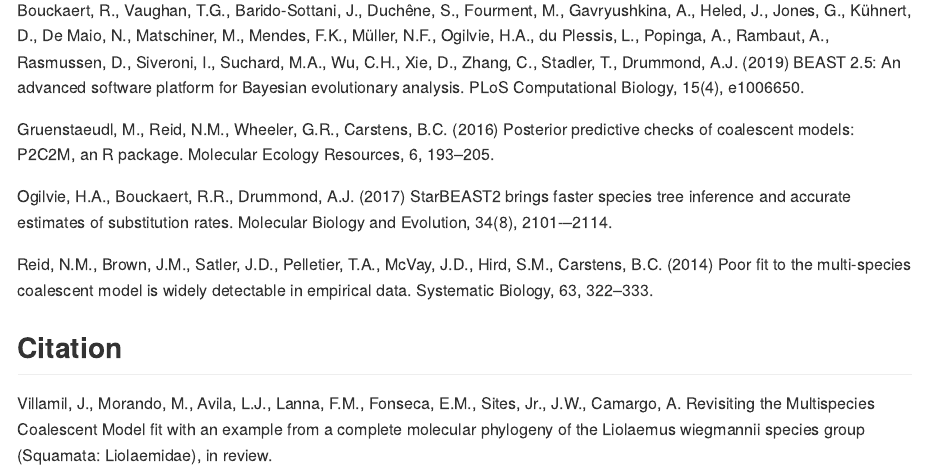
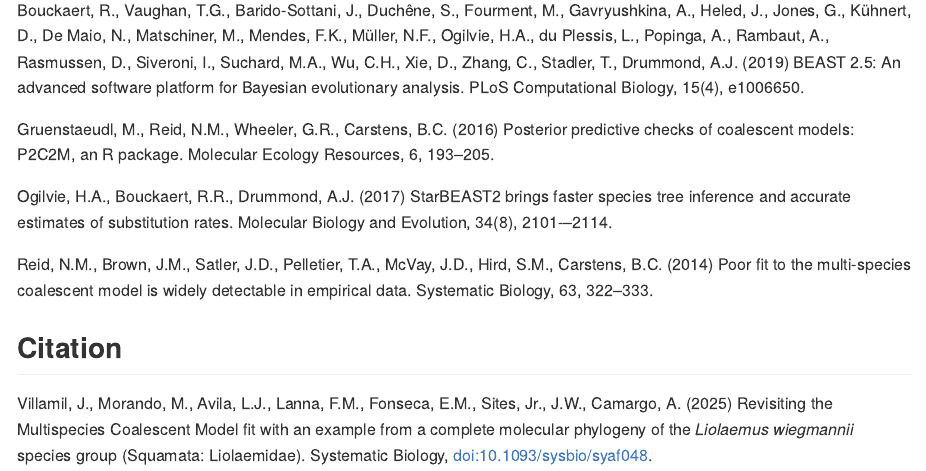
Before and after one commit to arleyc/P2C2M2, an R Markdown document (README.Rmd): the page in a window 1100 px wide, from 3140 px down. The pictures show the output file README.md that the author committed with the source, drawn offline in the style of GitHub; long lines of code are wrapped.

Commit message:
update citation

```diff
--- a/README.Rmd
+++ b/README.Rmd
@@ -95,4 +95,4 @@
 
 ## Citation
 
-Villamil, J., Morando, M., Avila, L.J., Lanna, F.M., Fonseca, E.M., Sites, Jr., J.W., Camargo, A. Revisiting the Multispecies Coalescent Model fit with an example from a complete molecular phylogeny of the Liolaemus wiegmannii species group (Squamata: Liolaemidae), in review.
+Villamil, J., Morando, M., Avila, L.J., Lanna, F.M., Fonseca, E.M., Sites, Jr., J.W., Camargo, A. (2025) Revisiting the Multispecies Coalescent Model fit with an example from a complete molecular phylogeny of the <em>Liolaemus wiegmannii</em> species group (Squamata: Liolaemidae). Systematic Biology, doi:10.1093/sysbio/syaf048.
```
Also changed, not shown: README.md, 4 other files.
